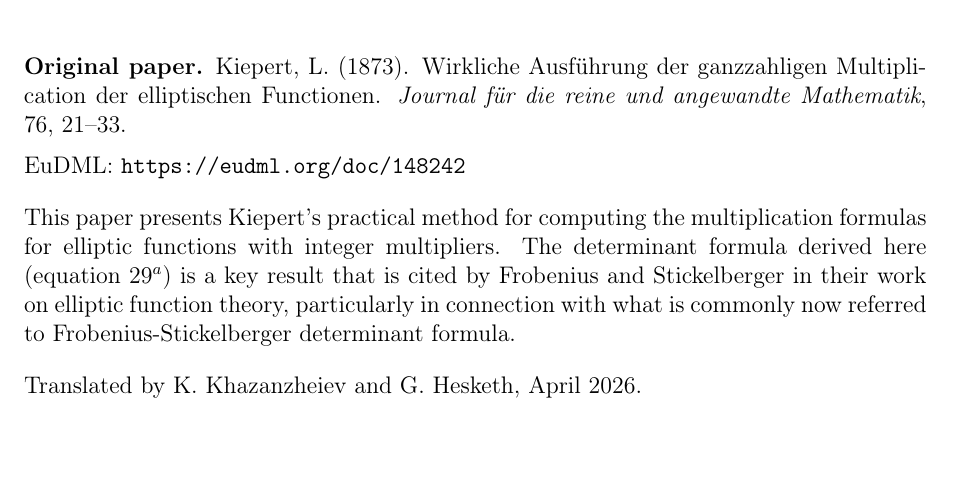
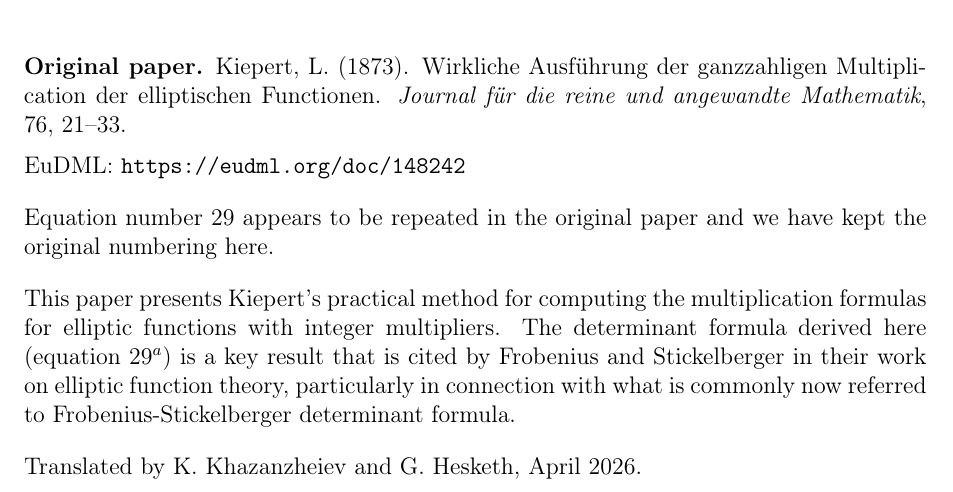
Before and after one commit to HeskethGD/kiepert-determinant, a LaTeX document (kiepert-det/kiepert_ganzzahlige_multiplication_postprocessed.tex): part of page 12 of 12, cut so that both start at the same text, the shorter picture padded with empty space. Compiled offline with pdfLaTeX.

Commit message:
translators notes

```diff
--- a/kiepert-det/kiepert_ganzzahlige_multiplication_postprocessed.tex
+++ b/kiepert-det/kiepert_ganzzahlige_multiplication_postprocessed.tex
@@ -607,6 +607,10 @@
 
 \vspace{1em}
 
+\noindent Equation number 29 appears to be repeated in the original paper and we have kept the original numbering here.
+
+\vspace{1em}
+
 \noindent This paper presents Kiepert's practical method for computing the multiplication formulas for elliptic functions with integer multipliers.
 The determinant formula derived here (equation 29$^a$) is a key result that is cited by Frobenius and Stickelberger in their work on elliptic function theory, particularly in connection with what is commonly now referred to Frobenius-Stickelberger determinant formula.
 
```
Also changed, not shown: kiepert-det/latex/kiepert_ganzzahlige_multiplication_postprocessed.pdf, 3 other files.
